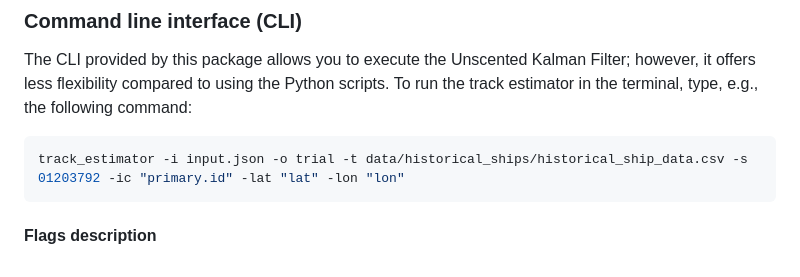
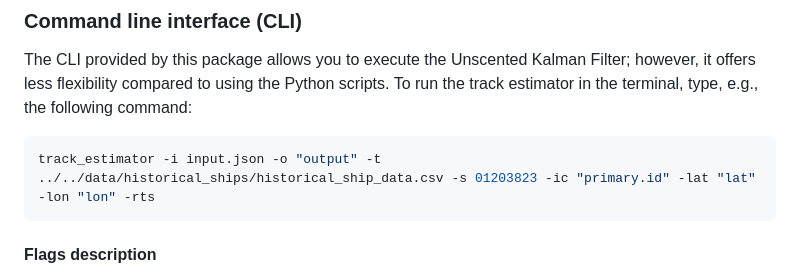
Before and after one commit to NOC-OI/ship-track-estimators, a Markdown page: README.md, the part around the change. Rendered like a GitHub page.

Commit message:
Updated command for CLI

````diff
--- a/README.md
+++ b/README.md
@@ -36,7 +36,7 @@ Numerous examples of Python scripts explaining how to use this package can be fo
 The CLI provided by this package allows you to execute the Unscented Kalman Filter; however, it offers less flexibility compared to using the Python scripts. To run the track estimator in the terminal, type, e.g., the following command:
 
 ```bash
-track_estimator -i input.json -o trial -t data/historical_ships/historical_ship_data.csv -s 01203792 -ic "primary.id" -lat "lat" -lon "lon"
+track_estimator -i input.json -o "output" -t ../../data/historical_ships/historical_ship_data.csv -s 01203823 -ic "primary.id" -lat "lat" -lon "lon" -rts
 ```
 
 #### Flags description
````
